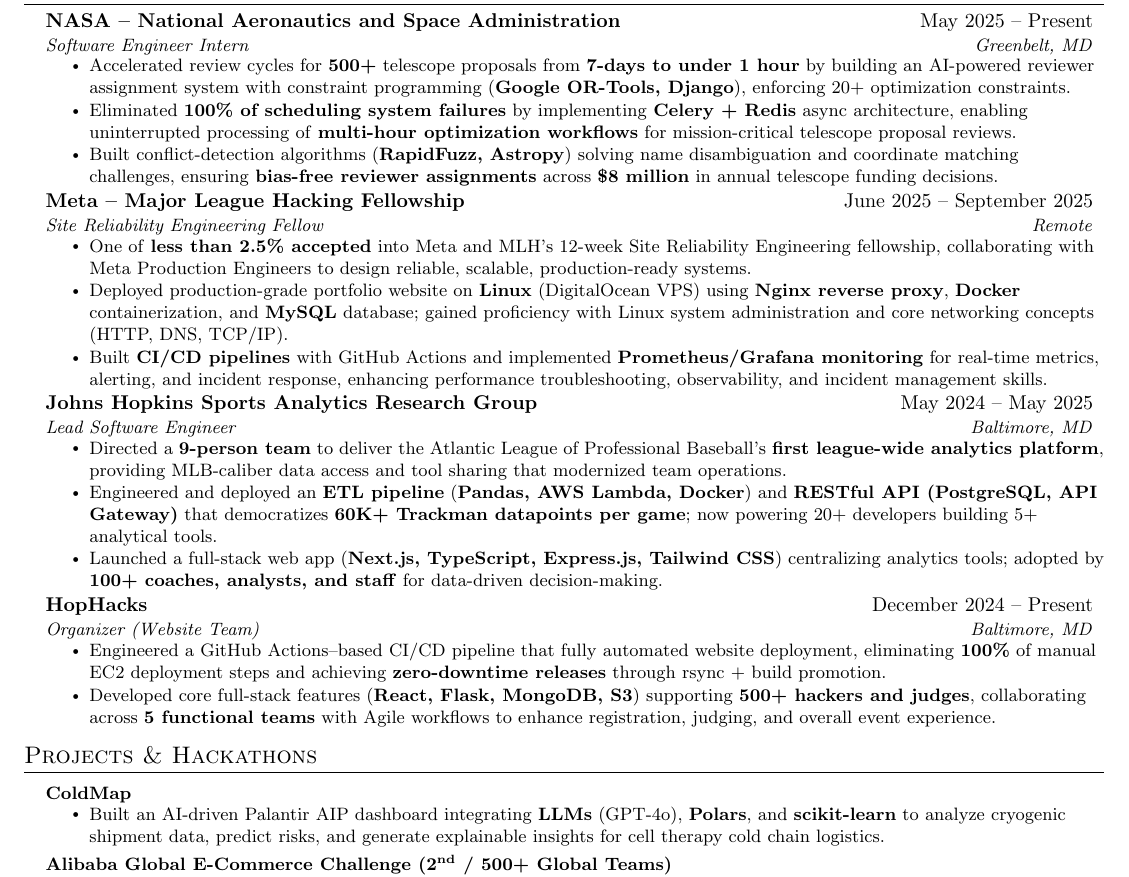
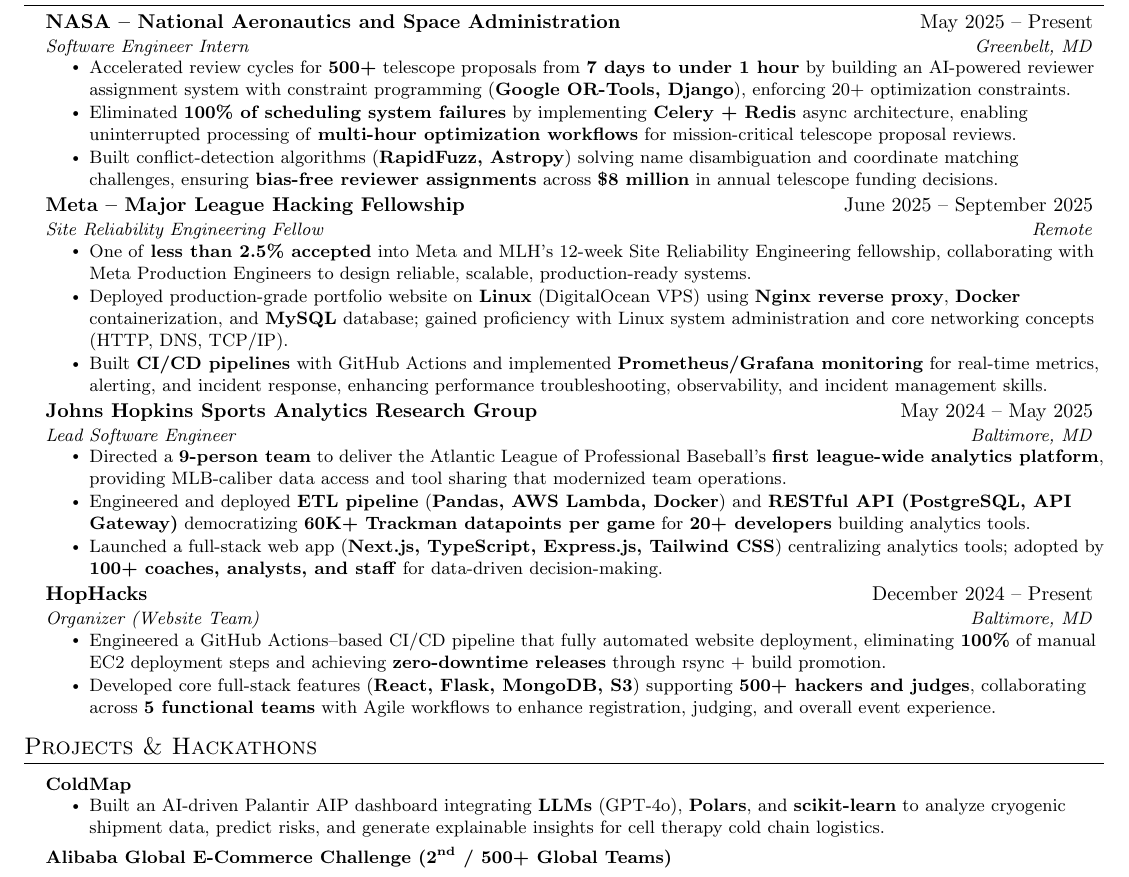
Before and after one commit to DavidBenj15/resume, a LaTeX CV (resume.tex): part of the page, cut so that both start at the same text. Compiled offline with pdfLaTeX.

Commit message:
Grammar mistake, shorten SARG bullet

```diff
--- a/resume.tex
+++ b/resume.tex
@@ -159,7 +159,7 @@
       {NASA – National Aeronautics and Space Administration}{May 2025 -- Present}
       {Software Engineer Intern}{Greenbelt, MD}
       \resumeItemListStart
-\resumeItem{Accelerated review cycles for \textbf{500+} telescope proposals from \textbf{7-days to under 1 hour} by building an AI-powered reviewer assignment system with constraint programming (\textbf{Google OR-Tools, Django}), enforcing 20+ optimization constraints.}
+        \resumeItem{Accelerated review cycles for \textbf{500+} telescope proposals from \textbf{7 days to under 1 hour} by building an AI-powered reviewer assignment system with constraint programming (\textbf{Google OR-Tools, Django}), enforcing 20+ optimization constraints.}
         \resumeItem{Eliminated \textbf{100\% of scheduling system failures} by implementing \textbf{Celery + Redis} async architecture, enabling uninterrupted processing of \textbf{multi-hour optimization workflows} for mission-critical telescope proposal reviews.}
         \resumeItem{Built conflict-detection algorithms (\textbf{RapidFuzz, Astropy}) solving name disambiguation and coordinate matching challenges, ensuring \textbf{bias-free reviewer assignments} across \textbf{\$8 million} in annual telescope funding decisions.}
 
@@ -180,7 +180,7 @@
       {Lead Software Engineer}{Baltimore, MD}
       \resumeItemListStart
         \resumeItem{Directed a \textbf{9-person team} to deliver the Atlantic League of Professional Baseball’s \textbf{first league-wide analytics platform}, providing MLB-caliber data access and tool sharing that modernized team operations.}
-        \resumeItem{Engineered and deployed an \textbf{ETL pipeline} (\textbf{Pandas, AWS Lambda, Docker}) and \textbf{RESTful API (PostgreSQL, API Gateway)} that democratizes \textbf{60K+ Trackman datapoints per game}; now powering 20+ developers building 5+ analytical tools.}
+        \resumeItem{Engineered and deployed \textbf{ETL pipeline} (\textbf{Pandas, AWS Lambda, Docker}) and \textbf{RESTful API (PostgreSQL, API Gateway)} democratizing \textbf{60K+ Trackman datapoints per game} for \textbf{20+ developers} building analytics tools.}
         \resumeItem{Launched a full-stack web app (\textbf{Next.js, TypeScript, Express.js, Tailwind CSS}) centralizing analytics tools; adopted by \textbf{100+ coaches, analysts, and staff} for data-driven decision-making.}
       \resumeItemListEnd
 
```
Also changed, not shown: resume.pdf.
